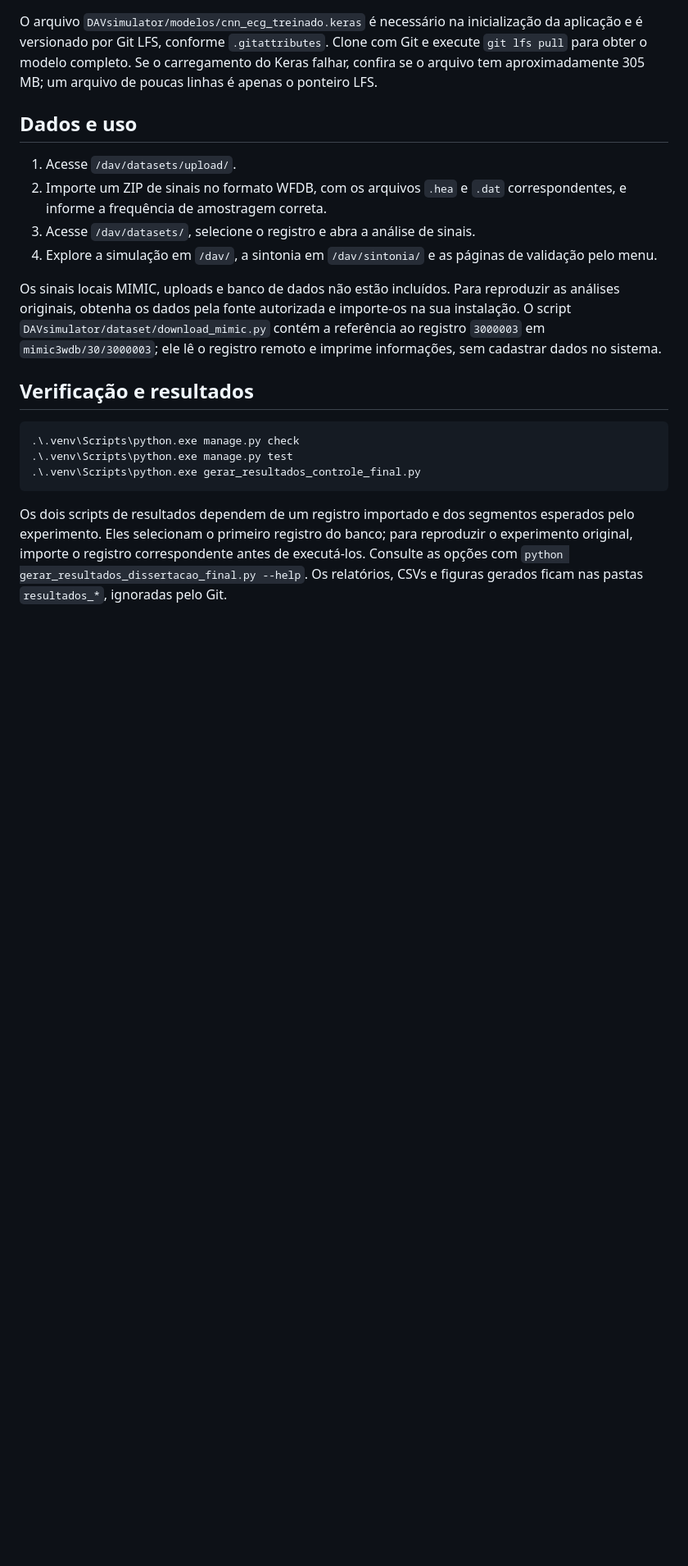
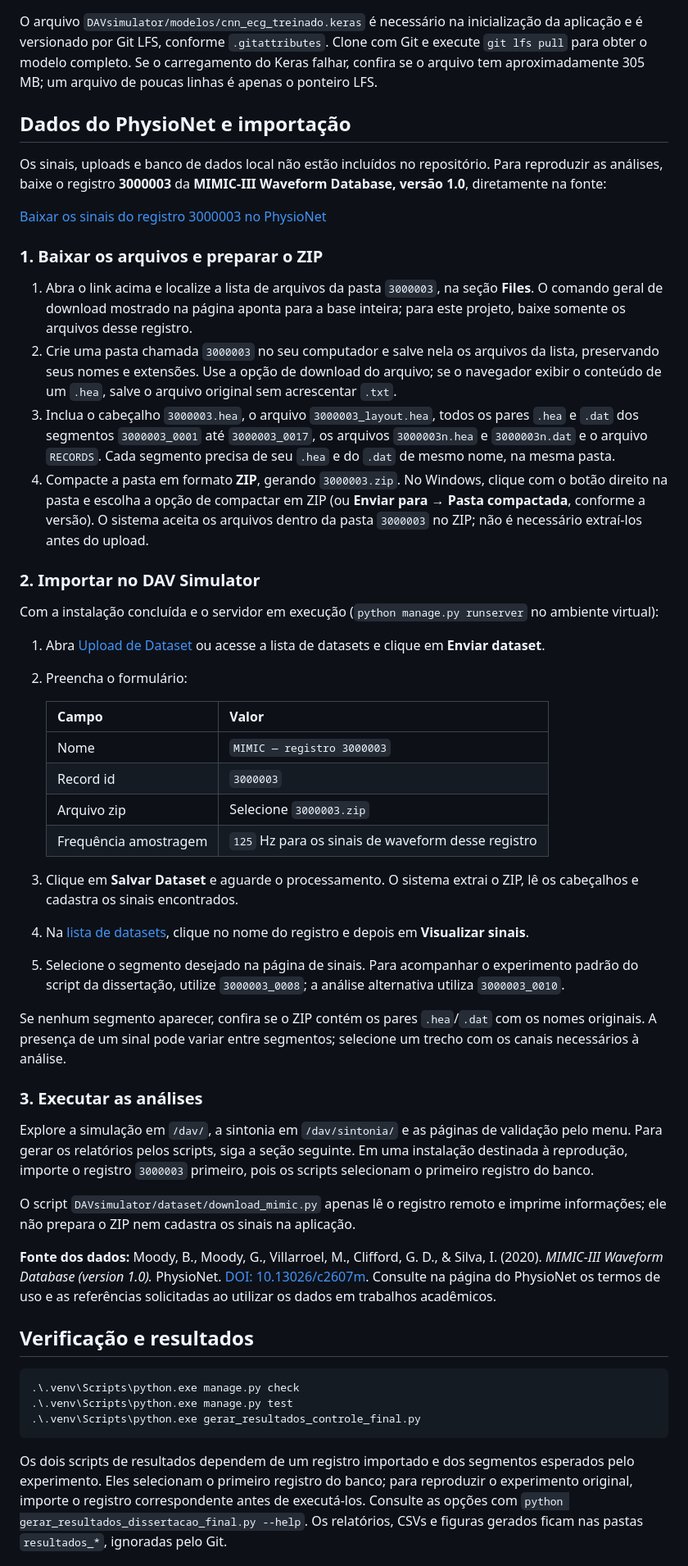
Before and after one commit to thiagoolivernas-lab/dav-simulator, a Markdown page: README.md, the part around the change. Shown at 82% size. Rendered like a GitHub page; blank space fills up the shorter version.

Commit message:
Documenta download e importação dos sinais do PhysioNet

```diff
--- a/README.md
+++ b/README.md
@@ -53,14 +53,46 @@ O banco SQLite é criado pelas migrações. Usuários e registros da máquina or
 
 O arquivo `DAVsimulator/modelos/cnn_ecg_treinado.keras` é necessário na inicialização da aplicação e é versionado por Git LFS, conforme `.gitattributes`. Clone com Git e execute `git lfs pull` para obter o modelo completo. Se o carregamento do Keras falhar, confira se o arquivo tem aproximadamente 305 MB; um arquivo de poucas linhas é apenas o ponteiro LFS.
 
-## Dados e uso
+## Dados do PhysioNet e importação
 
-1. Acesse `/dav/datasets/upload/`.
-2. Importe um ZIP de sinais no formato WFDB, com os arquivos `.hea` e `.dat` correspondentes, e informe a frequência de amostragem correta.
-3. Acesse `/dav/datasets/`, selecione o registro e abra a análise de sinais.
-4. Explore a simulação em `/dav/`, a sintonia em `/dav/sintonia/` e as páginas de validação pelo menu.
+Os sinais, uploads e banco de dados local não estão incluídos no repositório. Para reproduzir as análises, baixe o registro **3000003** da **MIMIC-III Waveform Database, versão 1.0**, diretamente na fonte:
 
-Os sinais locais MIMIC, uploads e banco de dados não estão incluídos. Para reproduzir as análises originais, obtenha os dados pela fonte autorizada e importe-os na sua instalação. O script `DAVsimulator/dataset/download_mimic.py` contém a referência ao registro `3000003` em `mimic3wdb/30/3000003`; ele lê o registro remoto e imprime informações, sem cadastrar dados no sistema.
+[Baixar os sinais do registro 3000003 no PhysioNet](https://physionet.org/content/mimic3wdb/1.0/30/3000003/#files-panel)
+
+### 1. Baixar os arquivos e preparar o ZIP
+
+1. Abra o link acima e localize a lista de arquivos da pasta `3000003`, na seção **Files**. O comando geral de download mostrado na página aponta para a base inteira; para este projeto, baixe somente os arquivos desse registro.
+2. Crie uma pasta chamada `3000003` no seu computador e salve nela os arquivos da lista, preservando seus nomes e extensões. Use a opção de download do arquivo; se o navegador exibir o conteúdo de um `.hea`, salve o arquivo original sem acrescentar `.txt`.
+3. Inclua o cabeçalho `3000003.hea`, o arquivo `3000003_layout.hea`, todos os pares `.hea` e `.dat` dos segmentos `3000003_0001` até `3000003_0017`, os arquivos `3000003n.hea` e `3000003n.dat` e o arquivo `RECORDS`. Cada segmento precisa de seu `.hea` e do `.dat` de mesmo nome, na mesma pasta.
+4. Compacte a pasta em formato **ZIP**, gerando `3000003.zip`. No Windows, clique com o botão direito na pasta e escolha a opção de compactar em ZIP (ou **Enviar para → Pasta compactada**, conforme a versão). O sistema aceita os arquivos dentro da pasta `3000003` no ZIP; não é necessário extraí-los antes do upload.
+
+### 2. Importar no DAV Simulator
+
+Com a instalação concluída e o servidor em execução (`python manage.py runserver` no ambiente virtual):
+
+1. Abra [Upload de Dataset](http://127.0.0.1:8000/dav/datasets/upload/) ou acesse a lista de datasets e clique em **Enviar dataset**.
+2. Preencha o formulário:
+
+   | Campo | Valor |
+   | --- | --- |
+   | Nome | `MIMIC — registro 3000003` |
+   | Record id | `3000003` |
+   | Arquivo zip | Selecione `3000003.zip` |
+   | Frequência amostragem | `125` Hz para os sinais de waveform desse registro |
+
+3. Clique em **Salvar Dataset** e aguarde o processamento. O sistema extrai o ZIP, lê os cabeçalhos e cadastra os sinais encontrados.
+4. Na [lista de datasets](http://127.0.0.1:8000/dav/datasets/), clique no nome do registro e depois em **Visualizar sinais**.
+5. Selecione o segmento desejado na página de sinais. Para acompanhar o experimento padrão do script da dissertação, utilize `3000003_0008`; a análise alternativa utiliza `3000003_0010`.
+
+Se nenhum segmento aparecer, confira se o ZIP contém os pares `.hea`/`.dat` com os nomes originais. A presença de um sinal pode variar entre segmentos; selecione um trecho com os canais necessários à análise.
+
+### 3. Executar as análises
+
+Explore a simulação em `/dav/`, a sintonia em `/dav/sintonia/` e as páginas de validação pelo menu. Para gerar os relatórios pelos scripts, siga a seção seguinte. Em uma instalação destinada à reprodução, importe o registro `3000003` primeiro, pois os scripts selecionam o primeiro registro do banco.
+
+O script `DAVsimulator/dataset/download_mimic.py` apenas lê o registro remoto e imprime informações; ele não prepara o ZIP nem cadastra os sinais na aplicação.
+
+**Fonte dos dados:** Moody, B., Moody, G., Villarroel, M., Clifford, G. D., & Silva, I. (2020). *MIMIC-III Waveform Database (version 1.0).* PhysioNet. [DOI: 10.13026/c2607m](https://doi.org/10.13026/c2607m). Consulte na página do PhysioNet os termos de uso e as referências solicitadas ao utilizar os dados em trabalhos acadêmicos.
 
 ## Verificação e resultados
 
```
